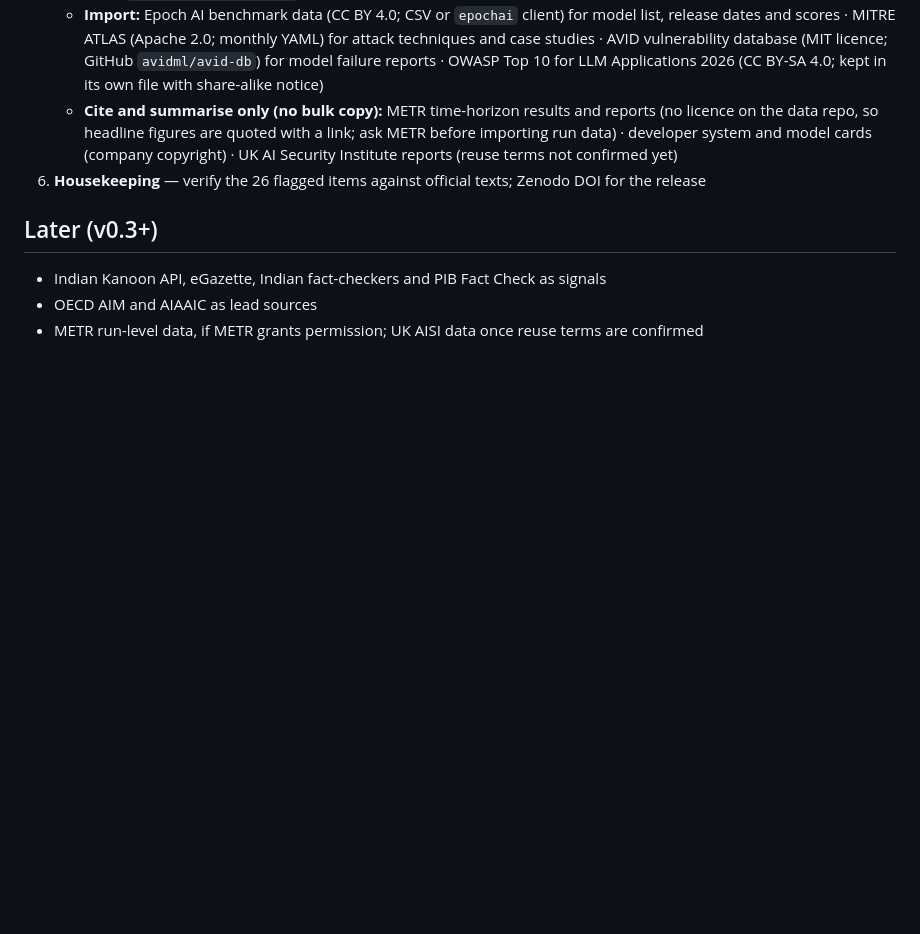
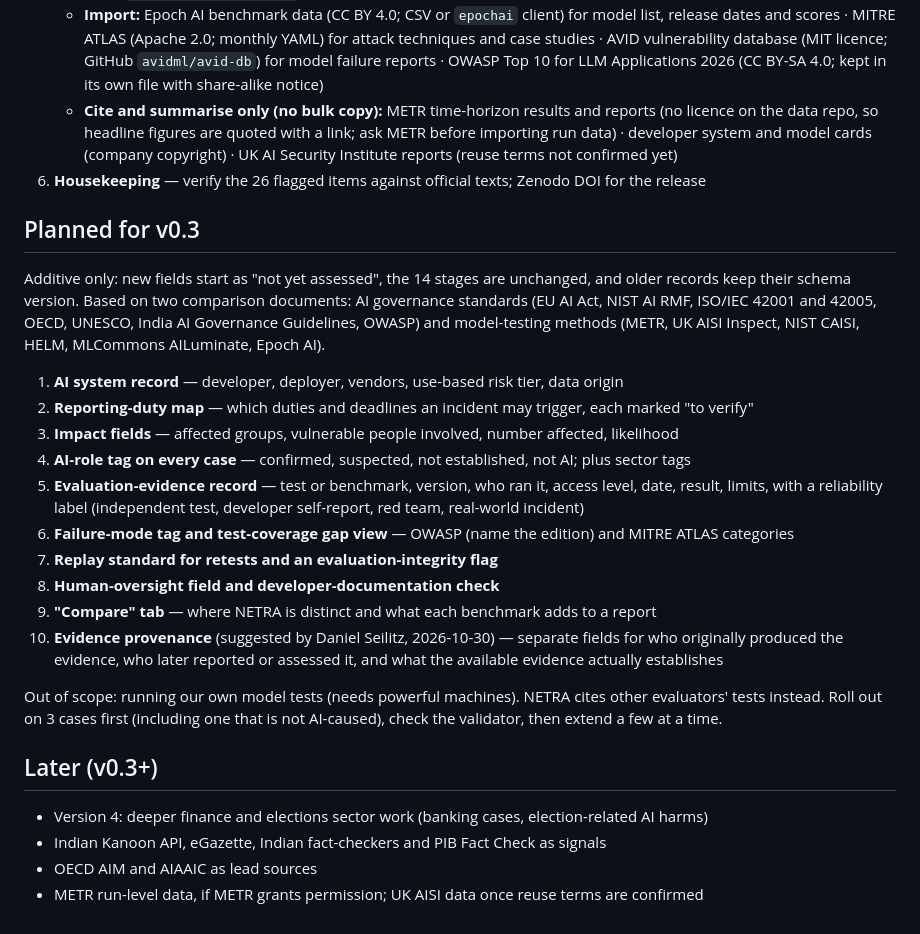
Before and after one commit to krunal6649/netra-india-observatory, a Markdown page: CHANGELOG.md, the part around the change. Drawn GitHub-style; blank space fills up the shorter version.

Commit message:
Changelog: plan v0.3 additive layer (standards, model-testing evidence, OWASP tags, evidence provenance)
Co-Authored-By: Claude Sonnet 5.5 <noreply@anthropic.com>
Claude-Session: https://claude.ai/code/session_01YAojjhCB5bEYZJ9c24wnTv

```diff
--- a/CHANGELOG.md
+++ b/CHANGELOG.md
@@ -343,7 +343,29 @@ First public pilot. Kept unchanged as the reference version.
      not confirmed yet)
 6. **Housekeeping** — verify the 26 flagged items against official texts; Zenodo DOI for the release
 
+## Planned for v0.3
+Additive only: new fields start as "not yet assessed", the 14 stages are unchanged, and older records keep their
+schema version. Based on two comparison documents: AI governance standards (EU AI Act, NIST AI RMF, ISO/IEC 42001
+and 42005, OECD, UNESCO, India AI Governance Guidelines, OWASP) and model-testing methods (METR, UK AISI Inspect,
+NIST CAISI, HELM, MLCommons AILuminate, Epoch AI).
+1. **AI system record** — developer, deployer, vendors, use-based risk tier, data origin
+2. **Reporting-duty map** — which duties and deadlines an incident may trigger, each marked "to verify"
+3. **Impact fields** — affected groups, vulnerable people involved, number affected, likelihood
+4. **AI-role tag on every case** — confirmed, suspected, not established, not AI; plus sector tags
+5. **Evaluation-evidence record** — test or benchmark, version, who ran it, access level, date, result, limits,
+   with a reliability label (independent test, developer self-report, red team, real-world incident)
+6. **Failure-mode tag and test-coverage gap view** — OWASP (name the edition) and MITRE ATLAS categories
+7. **Replay standard for retests and an evaluation-integrity flag**
+8. **Human-oversight field and developer-documentation check**
+9. **"Compare" tab** — where NETRA is distinct and what each benchmark adds to a report
+10. **Evidence provenance** (suggested by Daniel Seilitz, 2026-10-30) — separate fields for who originally produced
+    the evidence, who later reported or assessed it, and what the available evidence actually establishes
+
+Out of scope: running our own model tests (needs powerful machines). NETRA cites other evaluators' tests instead.
+Roll out on 3 cases first (including one that is not AI-caused), check the validator, then extend a few at a time.
+
 ## Later (v0.3+)
+- Version 4: deeper finance and elections sector work (banking cases, election-related AI harms)
 - Indian Kanoon API, eGazette, Indian fact-checkers and PIB Fact Check as signals
 - OECD AIM and AIAAIC as lead sources
 - METR run-level data, if METR grants permission; UK AISI data once reuse terms are confirmed
```
